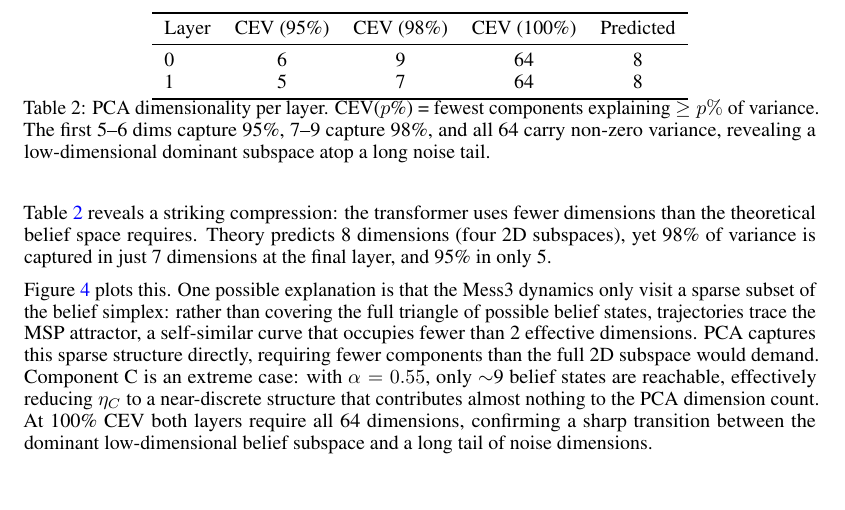
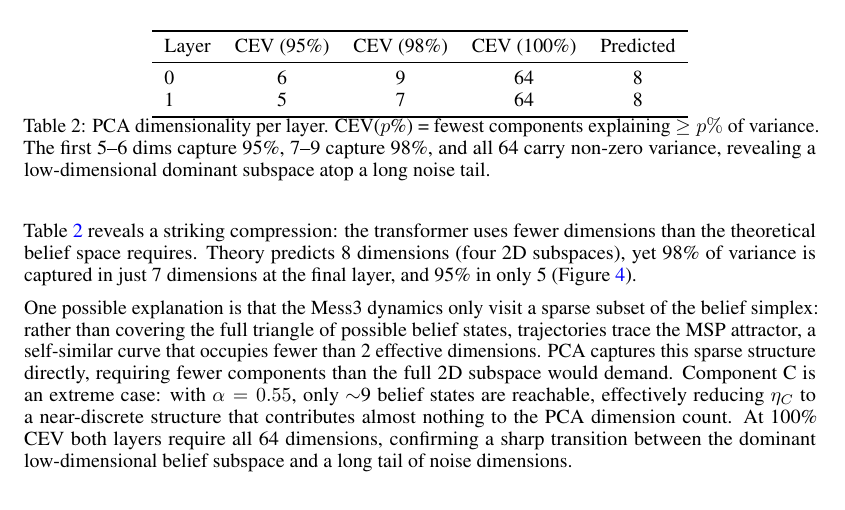
Before and after one commit to lironsoffer/simplex, a LaTeX paper (writeup/report.tex): part of page 7 of 14, cut so that both start at the same text. Compiled offline with pdfLaTeX.

Commit message:
refactor: move figure reference inline and simplify PCA paragraph

```diff
--- a/writeup/report.tex
+++ b/writeup/report.tex
@@ -376,7 +376,8 @@ revealing a low-dimensional dominant subspace atop a long noise tail.}
 Table~\ref{tab:pca} reveals a striking compression: the transformer uses fewer dimensions
 than the theoretical belief space requires.
 Theory predicts 8 dimensions (four 2D subspaces), yet 98\% of variance is
-captured in just 7 dimensions at the final layer, and 95\% in only 5.
+captured in just 7 dimensions at the final layer, and 95\% in only 5
+(Figure~\ref{fig:pca}).
 
 \begin{figure}[h]
 \centering
@@ -388,8 +389,6 @@ more compressed than the theoretical minimum, consistent with fractal sparsity
 and superposition.}
 \label{fig:pca}
 \end{figure}
-
-Figure~\ref{fig:pca} plots this.
 One possible explanation is that the Mess3 dynamics only visit a sparse subset of
 the belief simplex: rather than covering the full triangle of possible belief states,
 trajectories trace the MSP attractor, a self-similar curve that occupies fewer than
```
Also changed, not shown: writeup/report.pdf.
